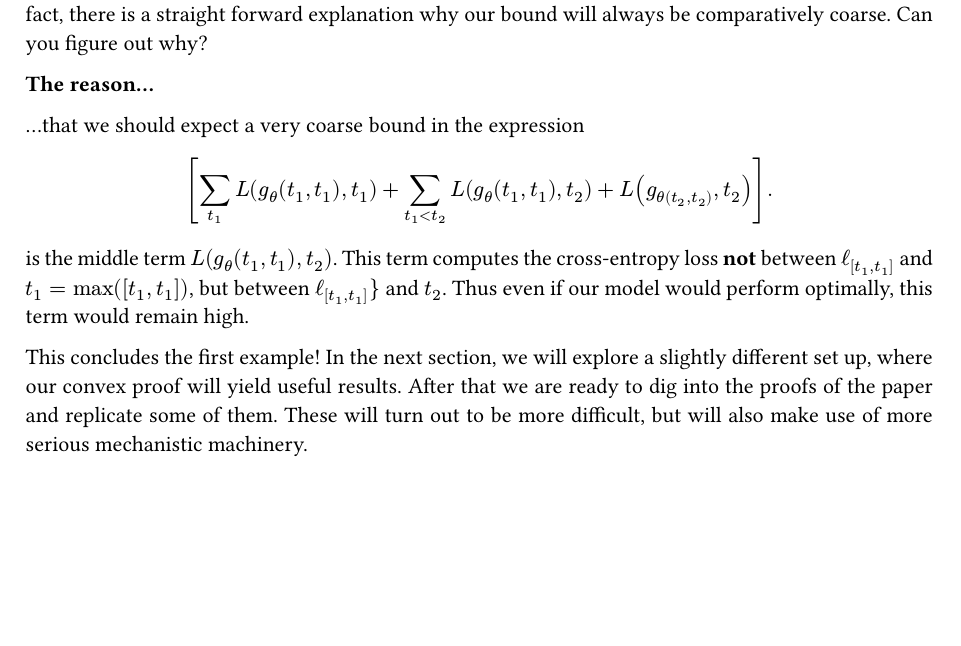
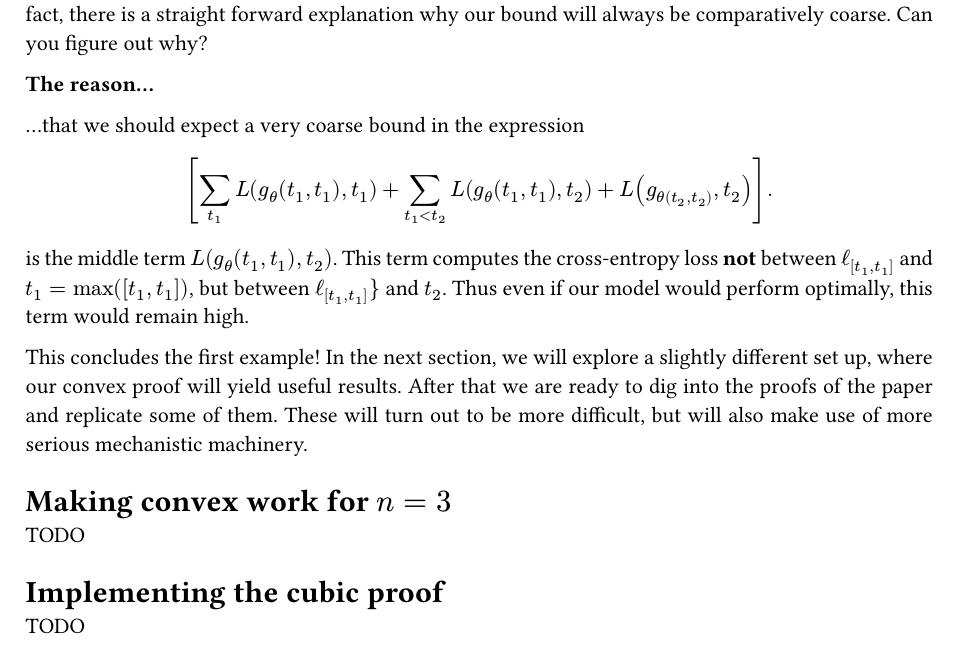
Before and after one commit to ralphptorres/explore-safety, a Typst document (compact-proofs-mechinterp/main.typ): part of page 8 of 8, cut so that both start at the same text, the shorter picture padded with empty space. Compiled offline with Typst 0.15.

Commit message:
compact: add todo in doc

```diff
--- a/compact-proofs-mechinterp/main.typ
+++ b/compact-proofs-mechinterp/main.typ
@@ -411,3 +411,11 @@ slightly different set up, where our convex proof will yield useful results.
 After that we are ready to dig into the proofs of the paper and replicate some
 of them. These will turn out to be more difficult, but will also make use of
 more serious mechanistic machinery.
+
+= Making convex work for $n = 3$
+
+TODO
+
+= Implementing the cubic proof
+
+TODO
```
